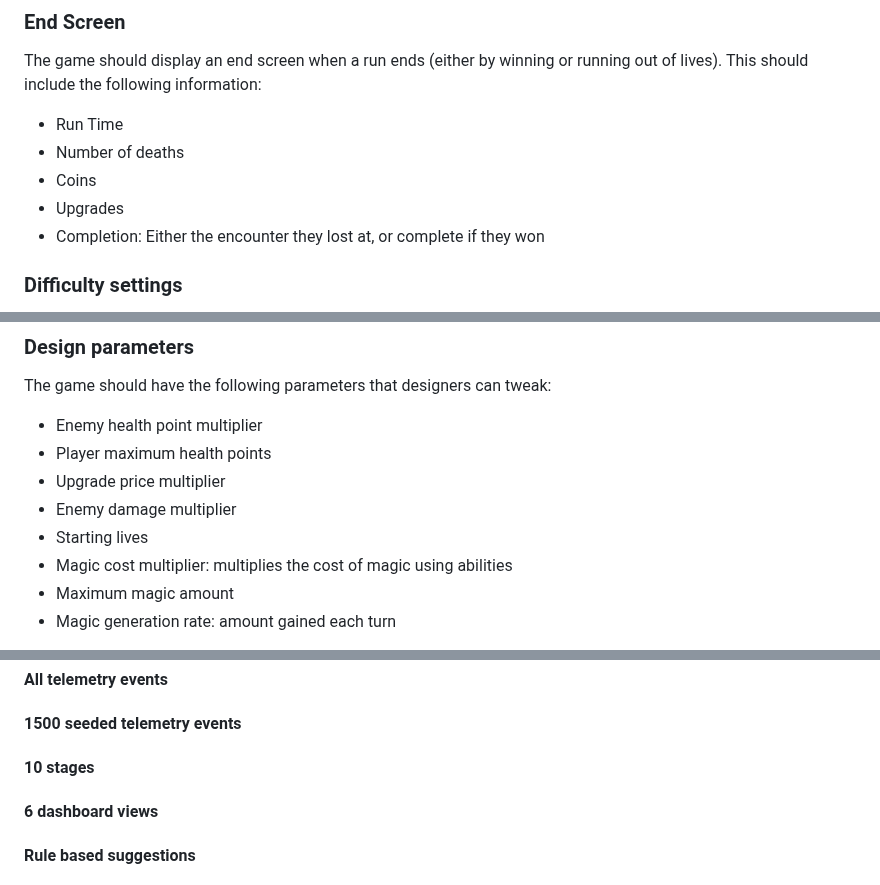
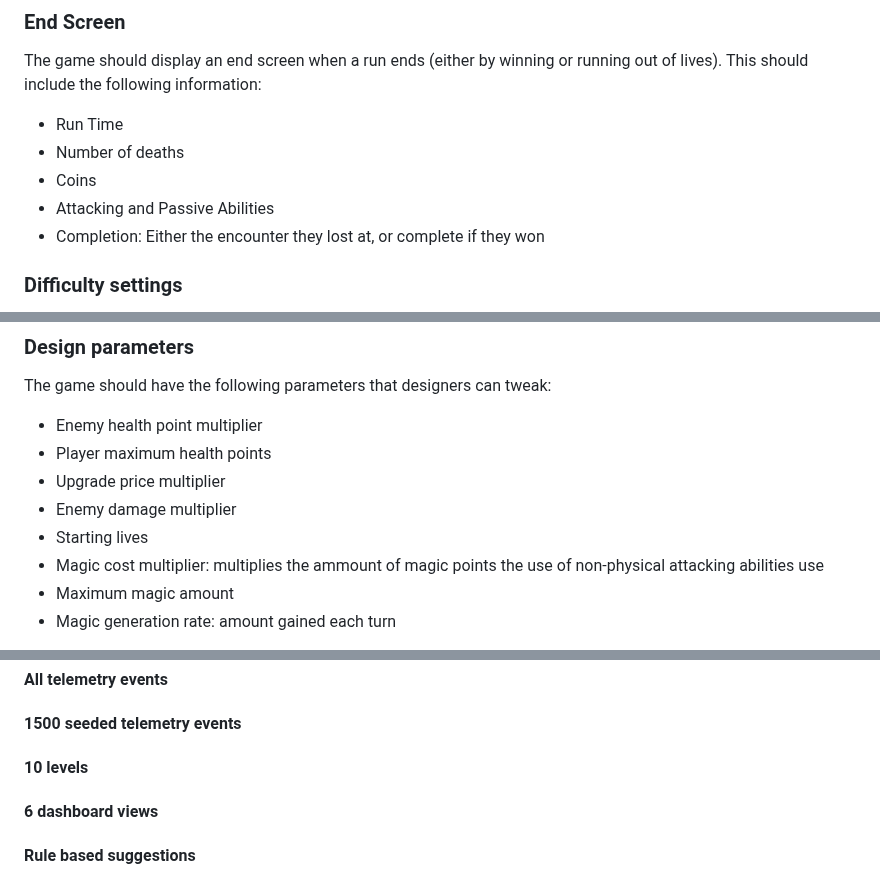
Before and after one commit to AtlasICL/com2020, a Markdown page: meetings/Requirements.md, 3 parts joined by grey strips. Rendered like a GitHub page.

```diff
--- a/meetings/Requirements.md
+++ b/meetings/Requirements.md
@@ -156,7 +156,7 @@ The game should display an end screen when a run ends (either by winning or runn
 - Run Time
 - Number of deaths
 - Coins
-- Upgrades
+- Attacking and Passive Abilities
 - Completion: Either the encounter they lost at, or complete if they won
 ### Difficulty settings
 The game should include easy, balanced, and hard difficulties.
@@ -169,7 +169,7 @@ The game should have the following parameters that designers can tweak:
 - Upgrade price multiplier
 - Enemy damage multiplier
 - Starting lives
-- Magic cost multiplier: multiplies the cost of magic using abilities
+- Magic cost multiplier: multiplies the ammount of magic points the use of non-physical attacking abilities use
 - Maximum magic amount
 - Magic generation rate: amount gained each turn
 
@@ -445,7 +445,7 @@ Including 30 anomalous, across 16 sessions and 8 users. More information [here](
 ### Wont
 #### All telemetry events
 #### 1500 seeded telemetry events
-#### 10 stages
+#### 10 levels
 #### 6 dashboard views
 #### Rule based suggestions
 #### Multiplayer
```
Also changed, not shown: other parts of meetings/Requirements.md (+24 -25 lines).
